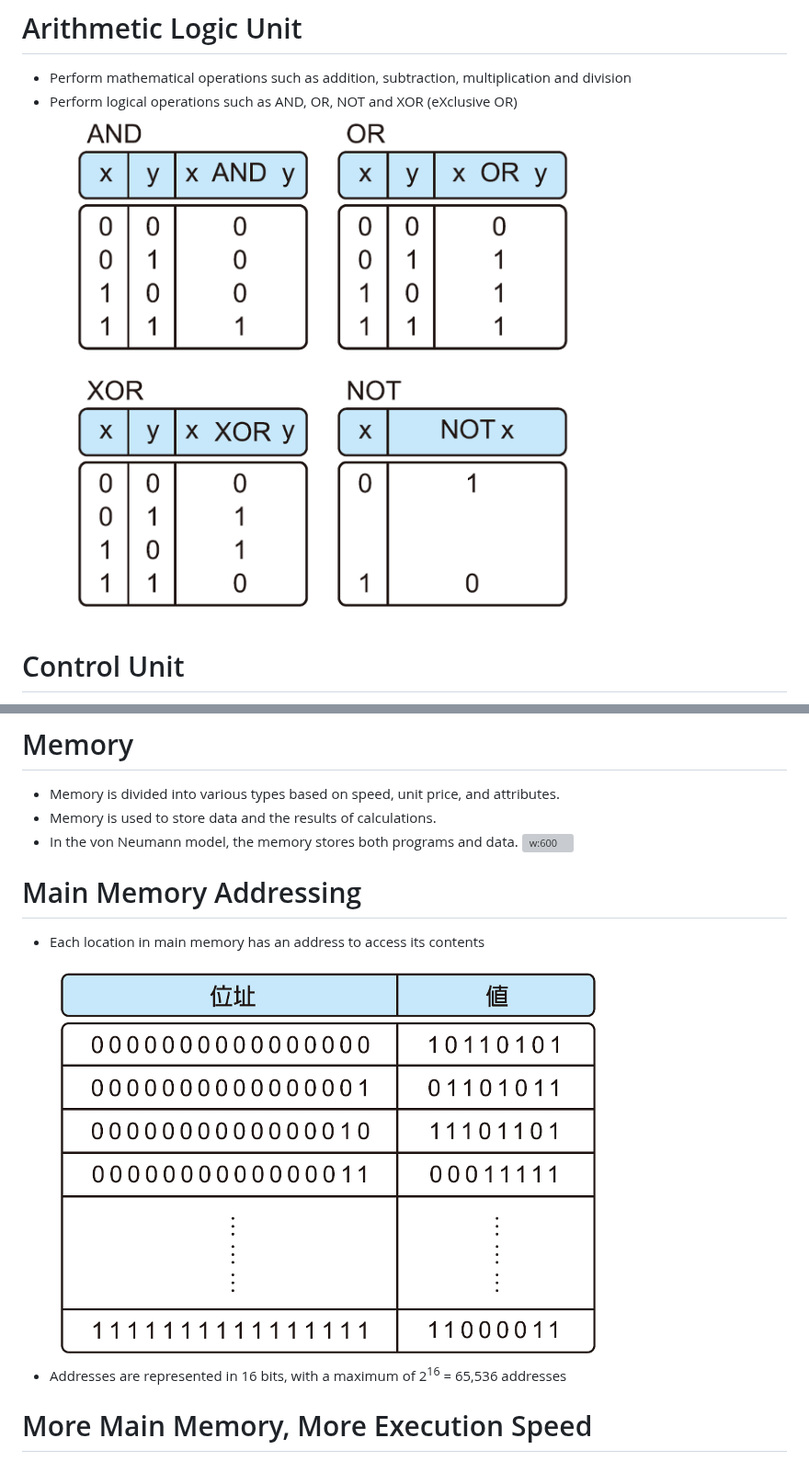
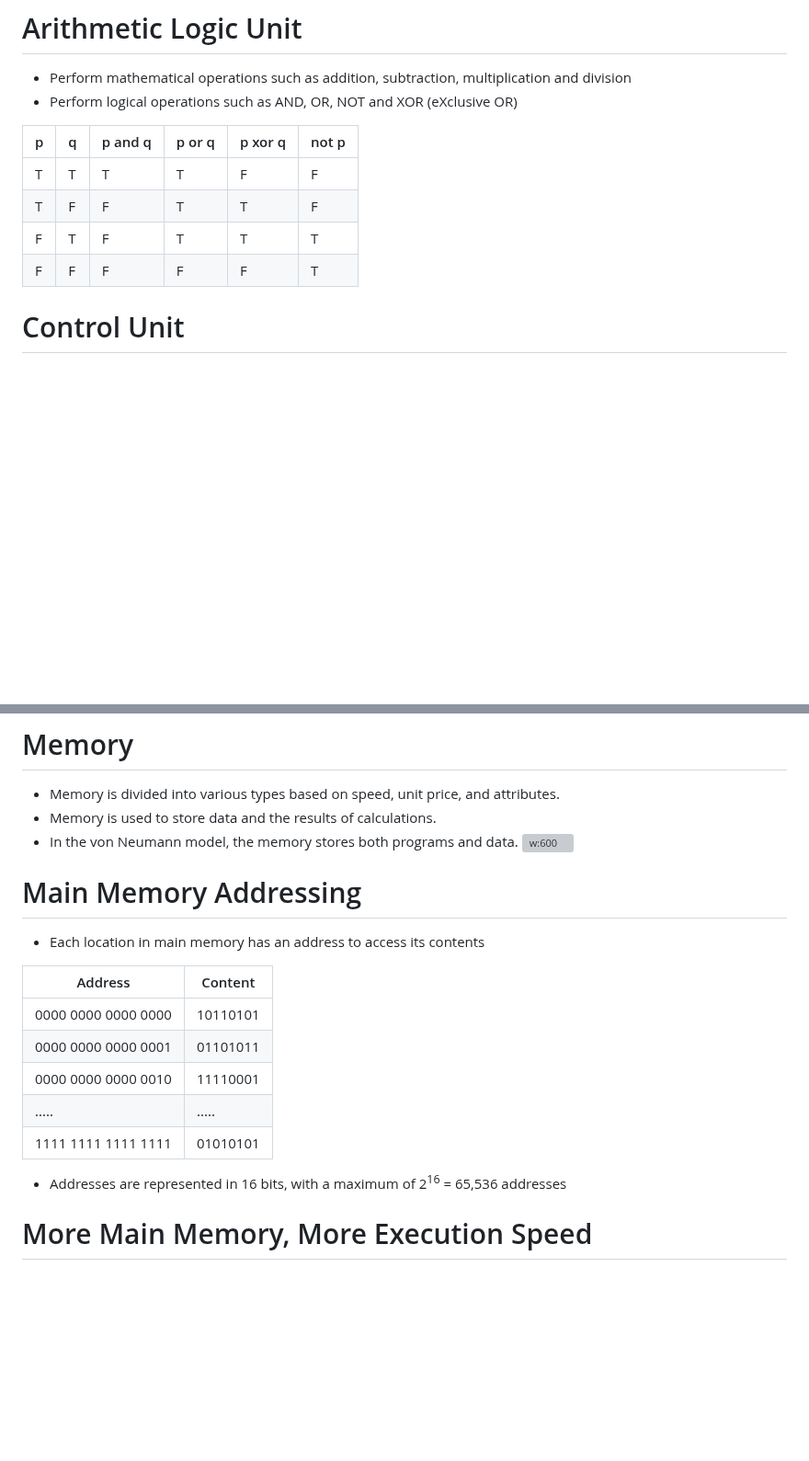
Before and after one commit to mingfujacky/Lecture-CS, a Markdown page: ch03_computer_organization.md, 2 parts joined by grey strips. Shown at 92% size. Rendered like a GitHub page; blank space fills up the shorter version; grey boxes are pictures that could not be loaded.

Commit message:
modify ch03

```diff
--- a/ch03_computer_organization.md
+++ b/ch03_computer_organization.md
@@ -78,7 +78,13 @@ CPU is the brain of a computer, a chip with extremely complex circuits, which is
 # Arithmetic Logic Unit
 - Perform mathematical operations such as addition, subtraction, multiplication and division
 - Perform logical operations such as AND, OR, NOT and XOR (eXclusive OR)
-![w:300](asset/image/ch03_logical_operations.png)
+
+|p|q|p and q|p or q|p xor q|not p|
+|-|-|-------|------|-------|-----|
+|T|T|T      |T     |F      |F    |
+|T|F|F      |T     |T      |F    |
+|F|T|F      |T     |T      |T    |
+|F|F|F      |F     |F      |T    |
 
 # Control Unit
 - Control the flow of computer execution programs.
@@ -133,7 +139,16 @@ CPU&nbsp;&nbsp;&nbsp;&nbsp;&nbsp;&nbsp;&nbsp;&nbsp;&nbsp;&nbsp;&nbsp;&nbsp;&nbsp
 
 # Main Memory Addressing
 - Each location in main memory has an address to access its contents
-![w:600](asset/image/ch03_memory_address.png)
+
+| Address | Content |
+|---|---|
+|0000 0000 0000 0000| 10110101 |
+|0000 0000 0000 0001| 01101011 |
+|0000 0000 0000 0010| 11110001 |
+|.....| ..... |
+|1111 1111 1111 1111| 01010101 |
+
+
 - Addresses are represented in 16 bits, with a maximum of 2<sup>16</sup> = 65,536 addresses
 
 # More Main Memory, More Execution Speed
```
Also changed, not shown: other parts of ch03_computer_organization.md (+2 -2 lines), asset/image/ch03_memory_address_2.png (added), asset/image/ch03_memory_types_2.jpg (added), 2 other files.
